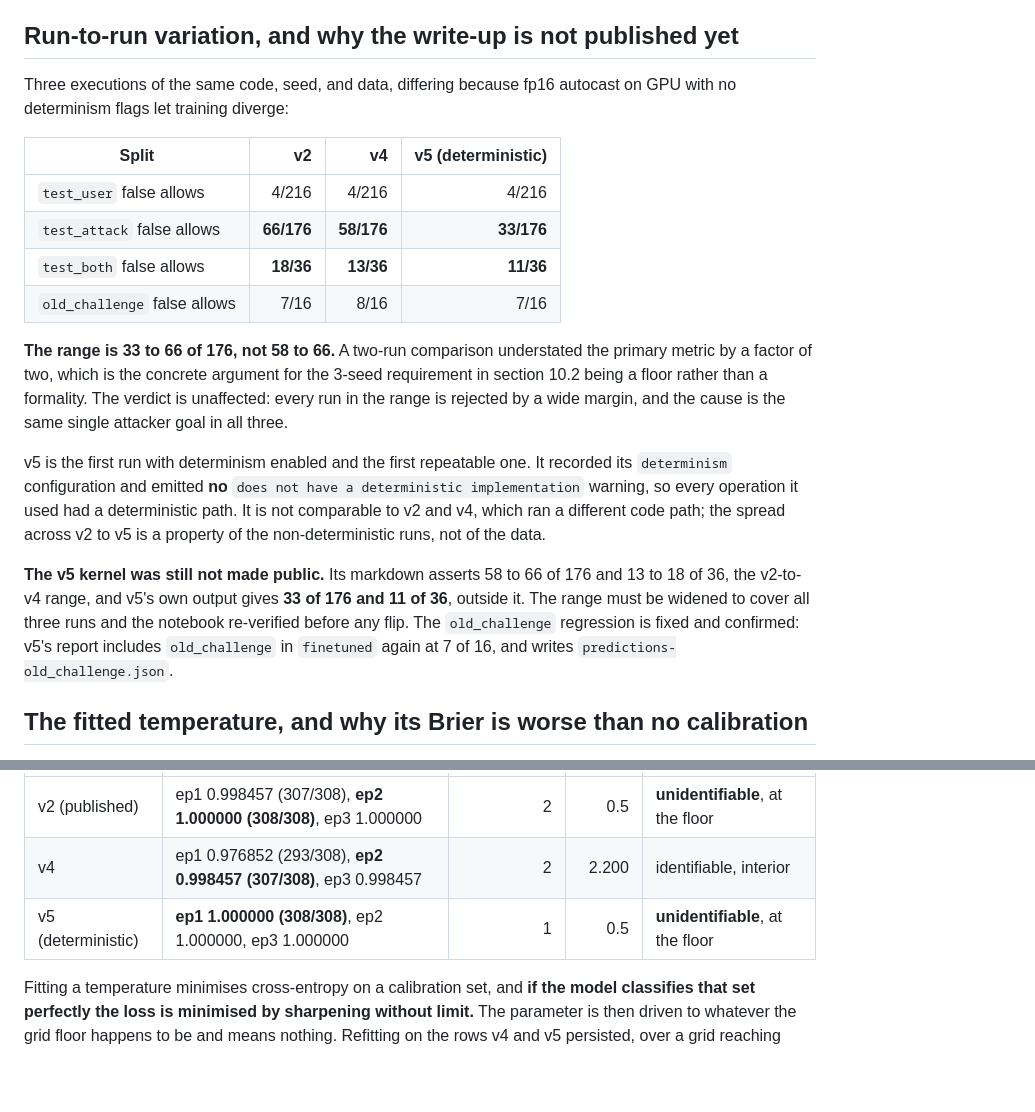
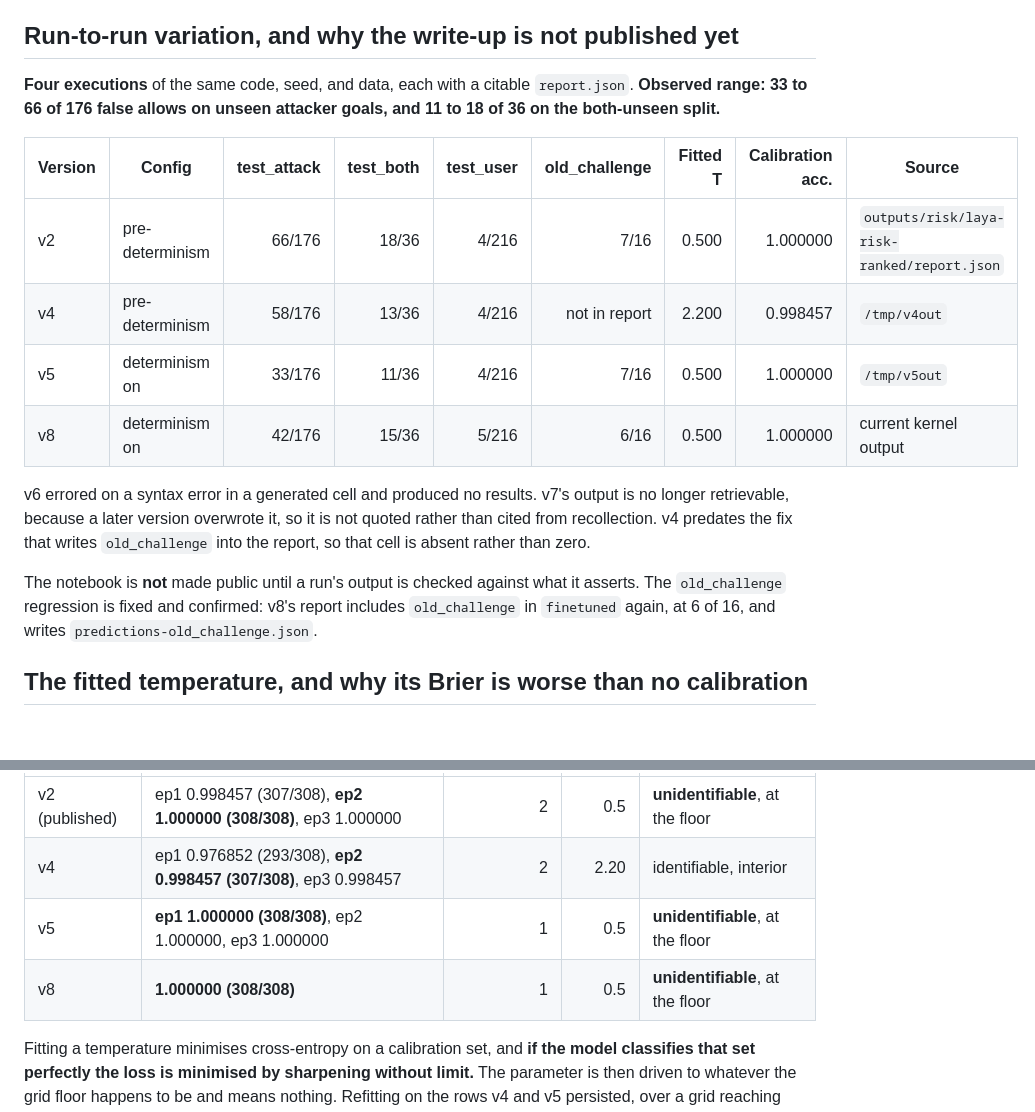
Before and after one commit to Mr-Neutr0n/laya-session-guard, a Markdown page: reports/FALSE_ALLOW_ANALYSIS.md, 2 parts joined by grey strips. Rendered like a GitHub page; blank space fills up the shorter version.

```diff
--- a/reports/FALSE_ALLOW_ANALYSIS.md
+++ b/reports/FALSE_ALLOW_ANALYSIS.md
@@ -278,34 +278,25 @@ until they do.
 
 ## Run-to-run variation, and why the write-up is not published yet
 
-Three executions of the same code, seed, and data, differing because fp16 autocast on GPU with no
-determinism flags let training diverge:
+**Four executions** of the same code, seed, and data, each with a citable `report.json`. **Observed
+range: 33 to 66 of 176 false allows on unseen attacker goals, and 11 to 18 of 36 on the both-unseen
+split.**
 
-| Split | v2 | v4 | v5 (deterministic) |
-| --- | ---: | ---: | ---: |
-| `test_user` false allows | 4/216 | 4/216 | 4/216 |
-| `test_attack` false allows | **66/176** | **58/176** | **33/176** |
-| `test_both` false allows | **18/36** | **13/36** | **11/36** |
-| `old_challenge` false allows | 7/16 | 8/16 | 7/16 |
+| Version | Config | test_attack | test_both | test_user | old_challenge | Fitted T | Calibration acc. | Source |
+| --- | --- | ---: | ---: | ---: | ---: | ---: | ---: | --- |
+| v2 | pre-determinism | 66/176 | 18/36 | 4/216 | 7/16 | 0.500 | 1.000000 | `outputs/risk/laya-risk-ranked/report.json` |
+| v4 | pre-determinism | 58/176 | 13/36 | 4/216 | not in report | 2.200 | 0.998457 | `/tmp/v4out` |
+| v5 | determinism on | 33/176 | 11/36 | 4/216 | 7/16 | 0.500 | 1.000000 | `/tmp/v5out` |
+| v8 | determinism on | 42/176 | 15/36 | 5/216 | 6/16 | 0.500 | 1.000000 | current kernel output |
 
-**The range is 33 to 66 of 176, not 58 to 66.** A two-run comparison understated the primary
-metric by a factor of two, which is the concrete argument for the 3-seed requirement in section
-10.2 being a floor rather than a formality. The verdict is unaffected: every run in the range is
-rejected by a wide margin, and the cause is the same single attacker goal in all three.
+v6 errored on a syntax error in a generated cell and produced no results. v7's output is no longer
+retrievable, because a later version overwrote it, so it is not quoted rather than cited from
+recollection. v4 predates the fix that writes `old_challenge` into the report, so that cell is
+absent rather than zero.
 
-v5 is the first run with determinism enabled and the first repeatable one. It recorded its
-`determinism` configuration and emitted **no** `does not have a deterministic implementation`
-warning, so every operation it used had a deterministic path. It is not comparable to v2 and v4,
-which ran a different code path; the spread across v2 to v5 is a property of the non-deterministic
-runs, not of the data.
-
-**The v5 kernel was still not made public.** Its markdown asserts 58 to 66 of 176 and 13 to 18 of
-36, the v2-to-v4 range, and v5's own output gives **33 of 176 and 11 of 36**, outside it. The
-range must be widened to cover all three runs and the notebook re-verified before any flip. The
-`old_challenge` regression is fixed and confirmed: v5's report includes `old_challenge` in
-`finetuned` again at 7 of 16, and writes `predictions-old_challenge.json`.
-
-
+The notebook is **not** made public until a run's output is checked against what it asserts. The
+`old_challenge` regression is fixed and confirmed: v8's report includes `old_challenge` in
+`finetuned` again, at 6 of 16, and writes `predictions-old_challenge.json`.
 
 ## The fitted temperature, and why its Brier is worse than no calibration
 
@@ -335,8 +326,9 @@ and no flat surface; there is nothing to estimate.
 | Run | Calibration action accuracy per epoch | Epoch selected | Fitted T | Nature of the fit |
 | --- | --- | ---: | ---: | --- |
 | v2 (published) | ep1 0.998457 (307/308), **ep2 1.000000 (308/308)**, ep3 1.000000 | 2 | 0.5 | **unidentifiable**, at the floor |
-| v4 | ep1 0.976852 (293/308), **ep2 0.998457 (307/308)**, ep3 0.998457 | 2 | 2.200 | identifiable, interior |
-| v5 (deterministic) | **ep1 1.000000 (308/308)**, ep2 1.000000, ep3 1.000000 | 1 | 0.5 | **unidentifiable**, at the floor |
+| v4 | ep1 0.976852 (293/308), **ep2 0.998457 (307/308)**, ep3 0.998457 | 2 | 2.20 | identifiable, interior |
+| v5 | **ep1 1.000000 (308/308)**, ep2 1.000000, ep3 1.000000 | 1 | 0.5 | **unidentifiable**, at the floor |
+| v8 | **1.000000 (308/308)** | 1 | 0.5 | **unidentifiable**, at the floor |
 
 Fitting a temperature minimises cross-entropy on a calibration set, and **if the model classifies
 that set perfectly the loss is minimised by sharpening without limit.** The parameter is then
```
Also changed, not shown: RELEASE_STATE.md (+28 -23 lines).
